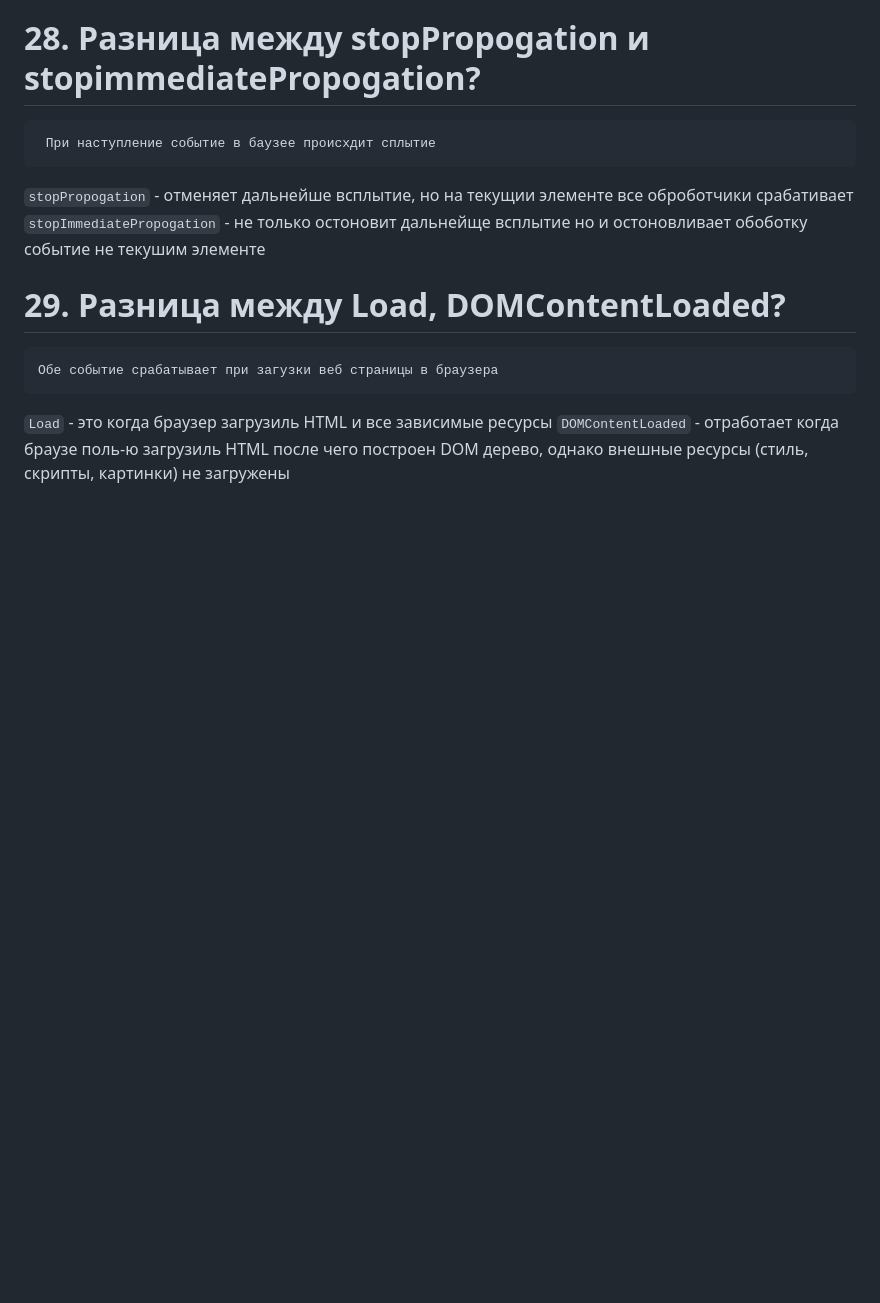
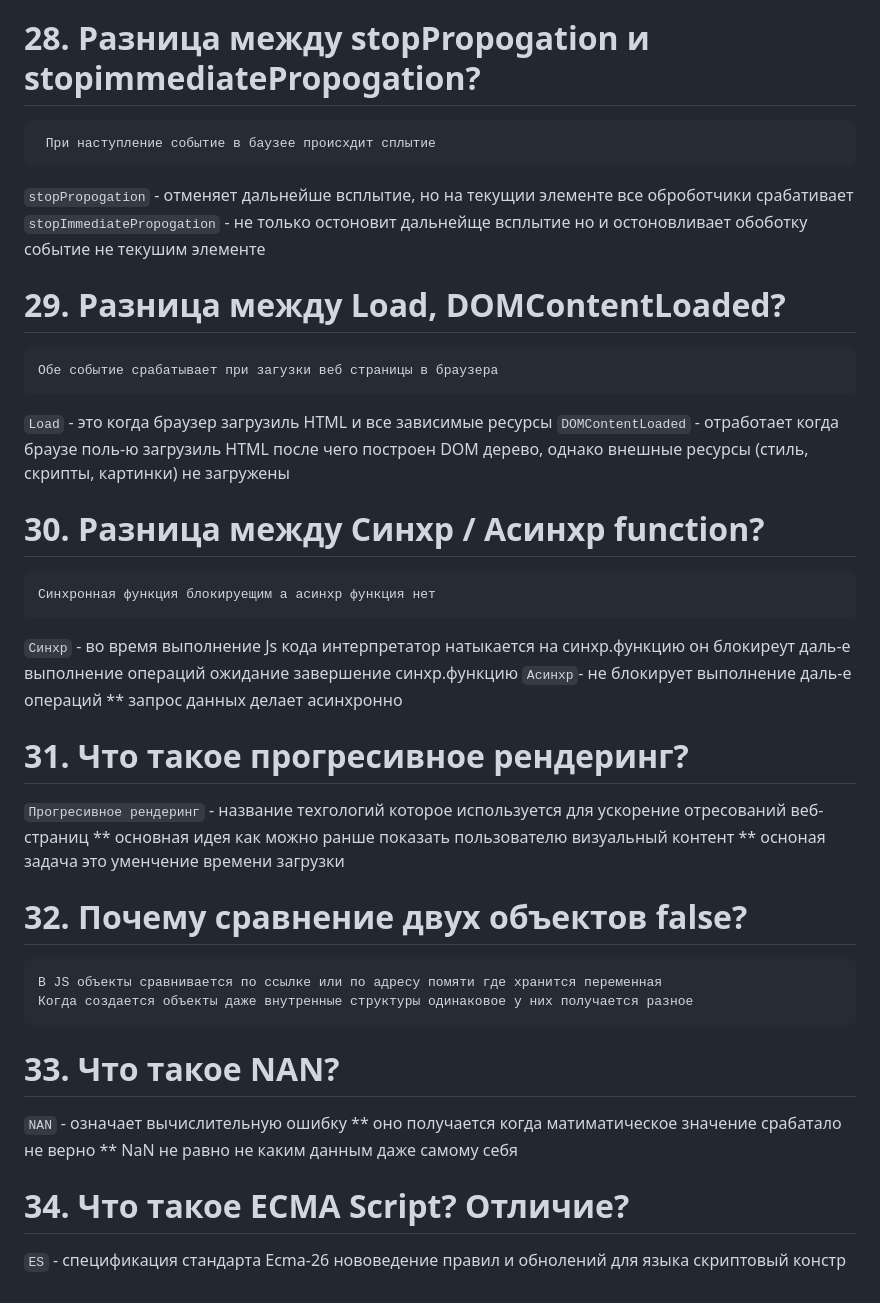
Before and after one commit to Ainadinov/Interview-questions, a Markdown page: js.md, the part around the change. Rendered like a GitHub page; blank space fills up the shorter version.

```diff
--- a/js.md
+++ b/js.md
@@ -189,3 +189,30 @@
     Обе событие срабатывает при загузки веб страницы в браузера
 `Load` -  это когда браузер загрузиль HTML и все зависимые ресурсы
 `DOMContentLoaded` - отработает когда браузе поль-ю загрузиль HTML после чего построен DOM дерево, однако внешные ресурсы (стиль, скрипты, картинки) не загружены
+
+# 30. Разница между Синхр / Асинхр function?
+
+    Синхронная функция блокируещим а асинхр функция нет
+`Синхр` - во время выполнение Js кода интерпретатор натыкается на синхр.функцию он блокиреут даль-е выполнение операций ожидание завершение синхр.функцию
+`Асинхр`- не блокирует выполнение даль-е операций
+        ** запрос данных делает асинхронно
+
+# 31. Что такое прогресивное рендеринг?
+
+`Прогресивное рендеринг` - название техгологий которое используется для ускорение отресований веб-страниц
+                        ** основная идея как можно ранше показать пользователю визуальный контент
+                        ** осноная задача это уменчение времени загрузки
+
+# 32. Почему сравнение двух объектов false?
+    В JS объекты сравнивается по ссылке или по адресу помяти где хранится переменная
+    Когда создается объекты даже внутренные структуры одинаковое у них получается разное
+
+# 33. Что такое NAN?
+
+`NAN` - означает вычислительную ошибку
+    ** оно получается когда матиматическое значение срабатало не верно
+    ** NaN не равно не каким данным даже самому себя
+
+# 34. Что такое ECMA Script? Отличие?
+
+`ES` - спецификация стандарта Ecma-26 нововедение правил и обнолений для языка скриптовый констр
```
Also changed, not shown: html.md (+13 -1 lines), react.md (+96 -0 lines).
